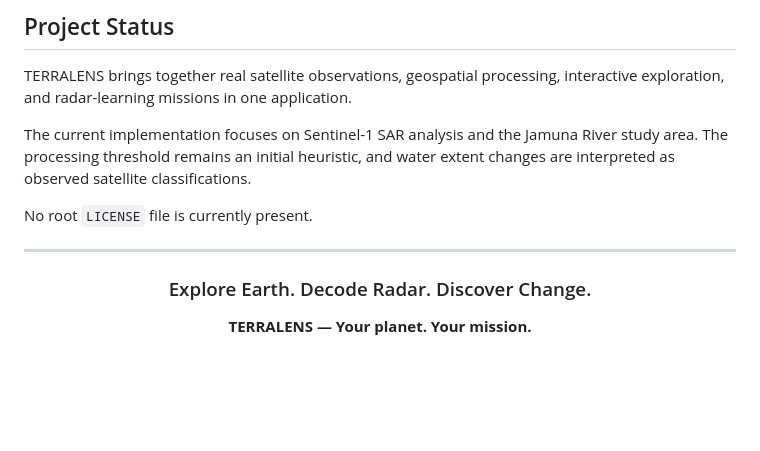
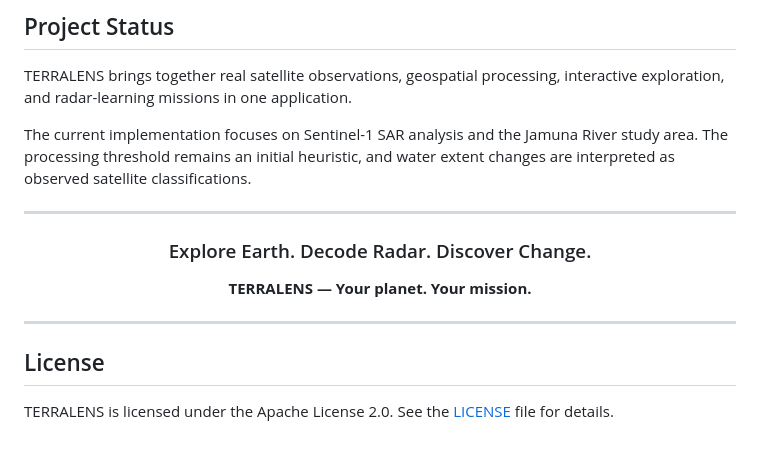
Before and after one commit to tanisha1402/Orielle, a Markdown page: README.md, the part around the change. Rendered like a GitHub page; blank space fills up the shorter version.

Commit message:
Add license information to README
Added license section to README with Apache License 2.0 details.

```diff
--- a/README.md
+++ b/README.md
@@ -606,7 +606,6 @@ TERRALENS brings together real satellite observations, geospatial processing, in
 
 The current implementation focuses on Sentinel-1 SAR analysis and the Jamuna River study area. The processing threshold remains an initial heuristic, and water extent changes are interpreted as observed satellite classifications.
 
-No root `LICENSE` file is currently present.
 
 ---
 
@@ -617,3 +616,10 @@ No root `LICENSE` file is currently present.
 **TERRALENS — Your planet. Your mission.**
 
 </div>
+
+---
+
+## License
+
+TERRALENS is licensed under the Apache License 2.0.
+See the [LICENSE](LICENSE) file for details.
```
